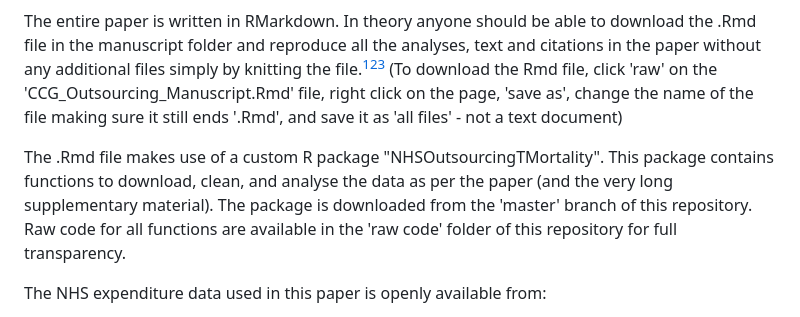
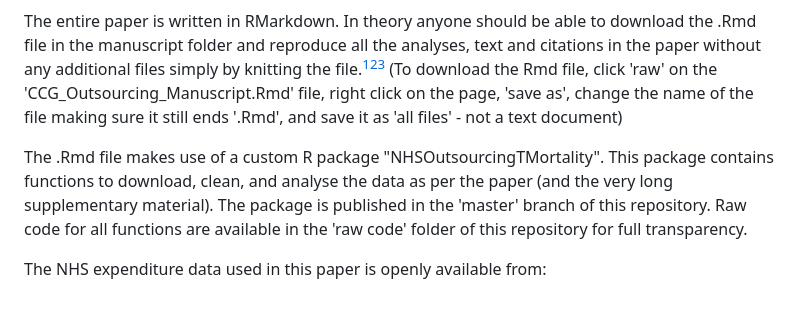
Before and after one commit to BenGoodair/CCG-Outsourcing, a Markdown page: README.md, the part around the change. Rendered like a GitHub page.

```diff
--- a/README.md
+++ b/README.md
@@ -8,7 +8,7 @@ Welcome to a repository of reproducibility files for the recent paper in the Lan
 
 The entire paper is written in RMarkdown. In theory anyone should be able to download the .Rmd file in the manuscript folder and reproduce all the analyses, text and citations in the paper without any additional files simply by knitting the file.[^1][^2][^3] (To download the Rmd file, click 'raw' on the 'CCG_Outsourcing_Manuscript.Rmd' file, right click on the page, 'save as', change the name of the file making sure it still ends '.Rmd', and save it as 'all files' - not a text document)
 
-The .Rmd file makes use of a custom R package "NHSOutsourcingTMortality". This package contains functions to download, clean, and analyse the data as per the paper (and the very long supplementary material). The package is downloaded from the 'master' branch of this repository. Raw code for all functions are available in the 'raw code' folder of this repository for full transparency.
+The .Rmd file makes use of a custom R package "NHSOutsourcingTMortality". This package contains functions to download, clean, and analyse the data as per the paper (and the very long supplementary material). The package is published in the 'master' branch of this repository. Raw code for all functions are available in the 'raw code' folder of this repository for full transparency.
 
 The NHS expenditure data used in this paper is openly available from:
 
```
